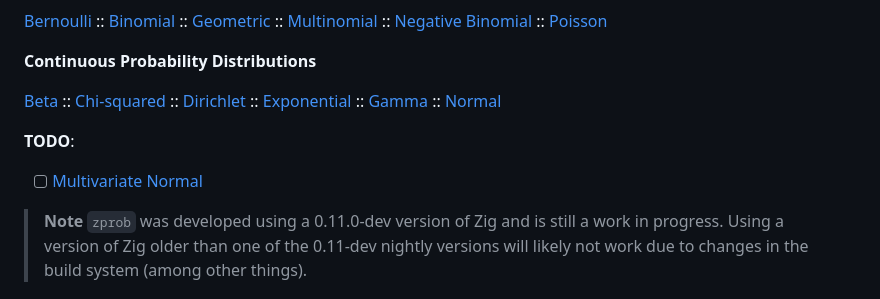
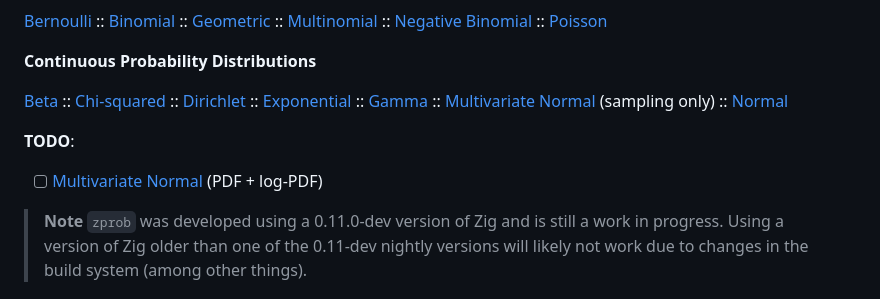
Before and after one commit to pblischak/zprob, a Markdown page: README.md, the part around the change. Rendered like a GitHub page.

Commit message:
adding multivariate normal sampling to continuous prob distr list

```diff
--- a/README.md
+++ b/README.md
@@ -24,11 +24,12 @@ including generating random samples and calculating probabilities using mass/den
 [Dirichlet](https://en.wikipedia.org/wiki/Dirichlet_distribution) ::
 [Exponential](https://en.wikipedia.org/wiki/Exponential_distribution) ::
 [Gamma](https://en.wikipedia.org/wiki/Gamma_distribution) ::
+[Multivariate Normal](https://en.wikipedia.org/wiki/Multivariate_normal_distribution) (sampling only) ::
 [Normal](https://en.wikipedia.org/wiki/Normal_distribution)
 
 **TODO**:
 
- - [ ] [Multivariate Normal](https://en.wikipedia.org/wiki/Multivariate_normal_distribution)
+ - [ ] [Multivariate Normal](https://en.wikipedia.org/wiki/Multivariate_normal_distribution) (PDF + log-PDF)
 
 > **Note**
 > `zprob` was developed using a 0.11.0-dev version of Zig and is still a work in progress.
```
